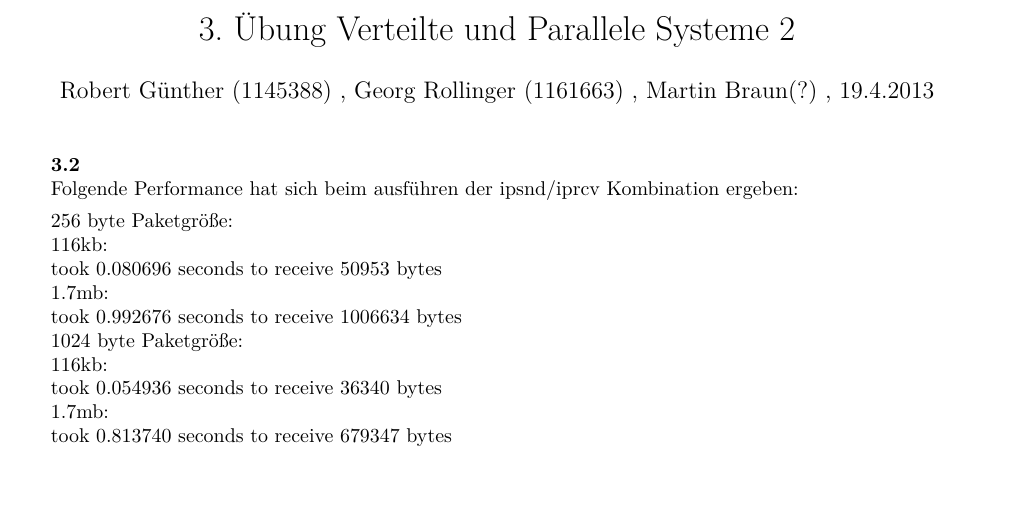
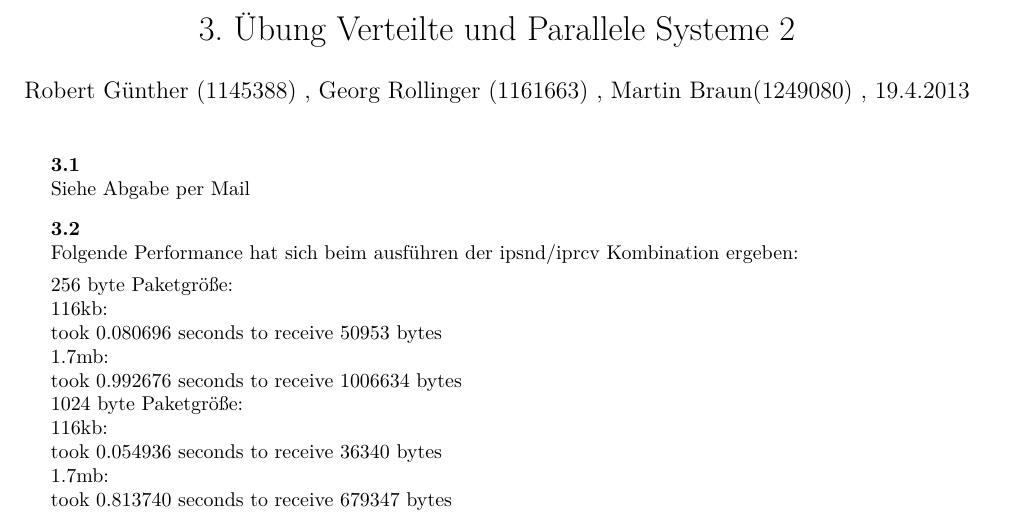
Before and after one commit to s4ke/vps2, a LaTeX problem sheet (tex/Uebung3.tex): part of the page, cut so that both start at the same text, the shorter picture padded with empty space. Compiled offline with pdfLaTeX.

Commit message:
updated.

```diff
--- a/tex/Uebung3.tex
+++ b/tex/Uebung3.tex
@@ -29,12 +29,16 @@
 
 
 \title{3. Übung Verteilte und Parallele Systeme 2}
-\author{ Robert Günther (1145388) , Georg Rollinger (1161663) , Martin Braun(?) , 19.4.2013}
+\author{ Robert Günther (1145388) , Georg Rollinger (1161663) , Martin Braun(1249080) , 19.4.2013}
 \date{}
 
 \begin{document}
 \maketitle
 \begin{enumerate}
+
+\item[]{\textbf{3.1}
+\\Siehe Abgabe per Mail
+}
 
 %Aufgaben in diesen Stil
 \item[]{\textbf{3.2}
```
Also changed, not shown: vps2-3-1/Uebung3.pdf (added).
